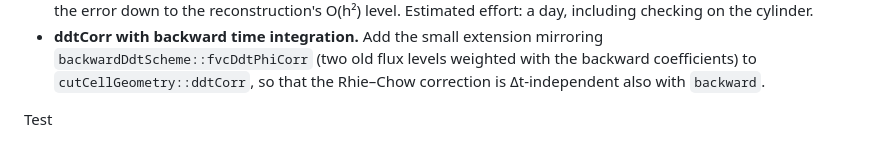
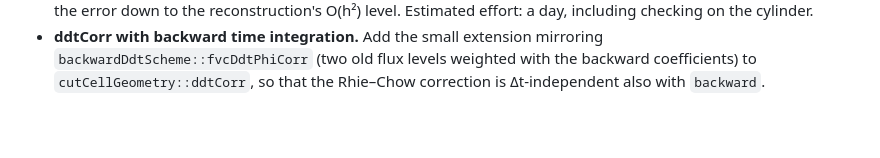
Before and after one commit to davecats/cutCellIBM, a Markdown page: README.md, the part around the change. Rendered like a GitHub page.

Commit message:
removed test from readme

```diff
--- a/README.md
+++ b/README.md
@@ -278,5 +278,3 @@ R = 1 in a 10×10 doubly periodic box, 81×81 cells, ν = 1, bulk velocity 0.5
   `backwardDdtScheme::fvcDdtPhiCorr` (two old flux levels weighted with the
   backward coefficients) to `cutCellGeometry::ddtCorr`, so that the Rhie–Chow
   correction is Δt-independent also with `backward`.
-
-Test
```
